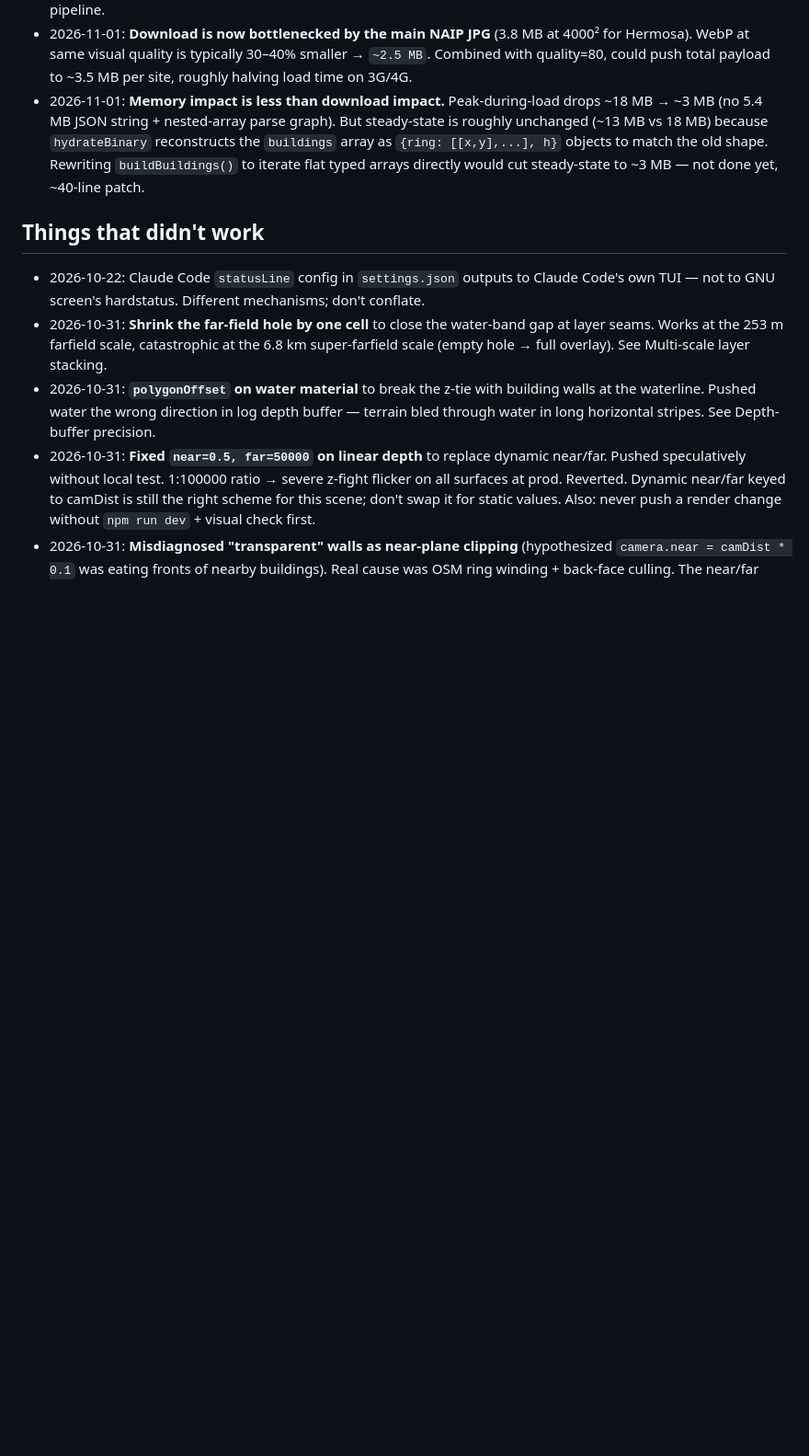
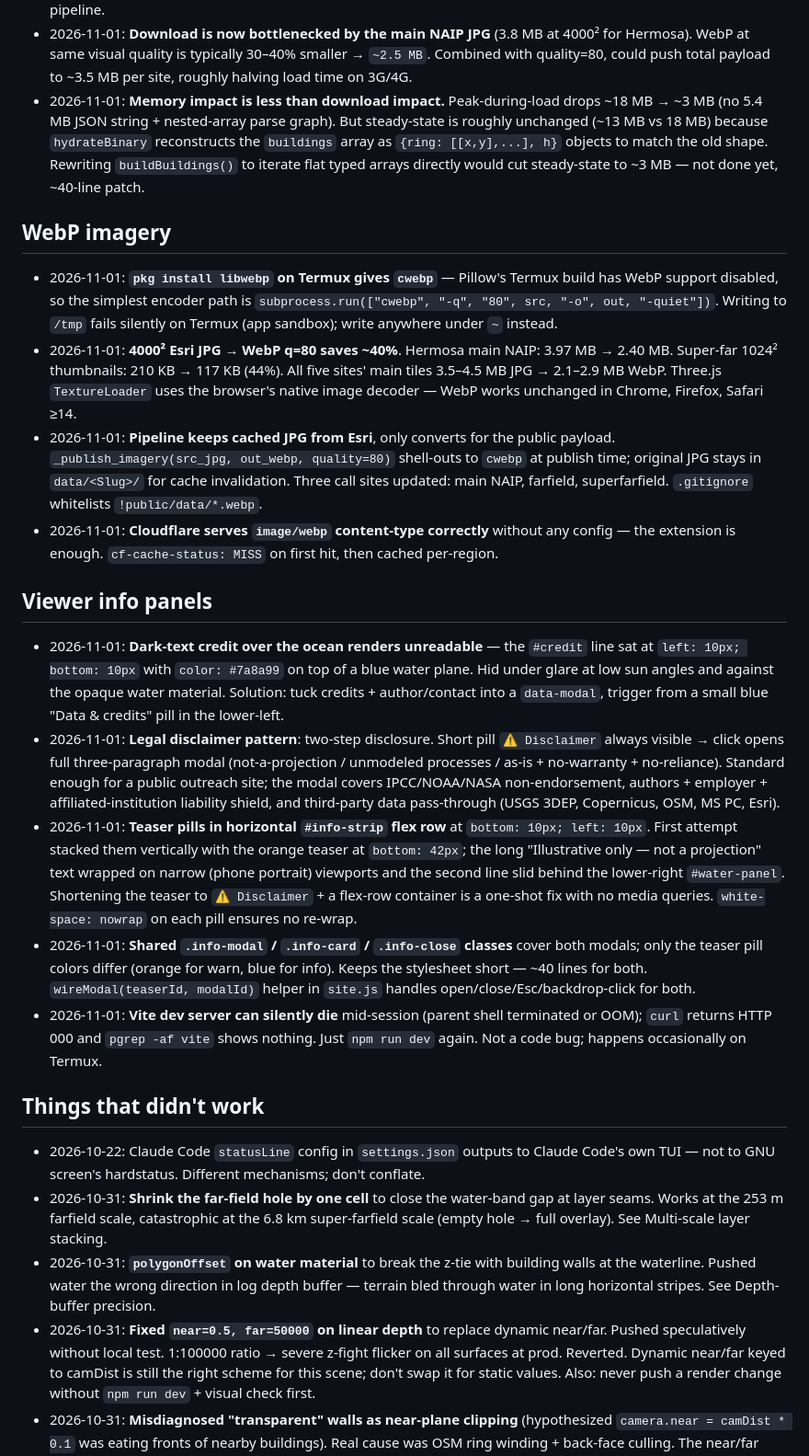
Before and after one commit to larour-seantinel/seantinel, a Markdown page: LEARNINGS.md, the part around the change. Shown at 92% size. Rendered like a GitHub page; blank space fills up the shorter version.

```diff
--- a/LEARNINGS.md
+++ b/LEARNINGS.md
@@ -218,6 +218,21 @@ Live notes. Shipped ISSM native-stack / APK / 3D rendering details live in
 - 2026-11-01: **Download is now bottlenecked by the main NAIP JPG** (3.8 MB at 4000² for Hermosa). WebP at same visual quality is typically 30–40% smaller → `~2.5 MB`. Combined with quality=80, could push total payload to ~3.5 MB per site, roughly halving load time on 3G/4G.
 - 2026-11-01: **Memory impact is less than download impact.** Peak-during-load drops ~18 MB → ~3 MB (no 5.4 MB JSON string + nested-array parse graph). But steady-state is roughly unchanged (~13 MB vs 18 MB) because `hydrateBinary` reconstructs the `buildings` array as `{ring: [[x,y],...], h}` objects to match the old shape. Rewriting `buildBuildings()` to iterate flat typed arrays directly would cut steady-state to ~3 MB — not done yet, ~40-line patch.
 
+## WebP imagery
+
+- 2026-11-01: **`pkg install libwebp` on Termux gives `cwebp`** — Pillow's Termux build has WebP support disabled, so the simplest encoder path is `subprocess.run(["cwebp", "-q", "80", src, "-o", out, "-quiet"])`. Writing to `/tmp` fails silently on Termux (app sandbox); write anywhere under `~` instead.
+- 2026-11-01: **4000² Esri JPG → WebP q=80 saves ~40%**. Hermosa main NAIP: 3.97 MB → 2.40 MB. Super-far 1024² thumbnails: 210 KB → 117 KB (44%). All five sites' main tiles 3.5–4.5 MB JPG → 2.1–2.9 MB WebP. Three.js `TextureLoader` uses the browser's native image decoder — WebP works unchanged in Chrome, Firefox, Safari ≥14.
+- 2026-11-01: **Pipeline keeps cached JPG from Esri**, only converts for the public payload. `_publish_imagery(src_jpg, out_webp, quality=80)` shell-outs to `cwebp` at publish time; original JPG stays in `data/<Slug>/` for cache invalidation. Three call sites updated: main NAIP, farfield, superfarfield. `.gitignore` whitelists `!public/data/*.webp`.
+- 2026-11-01: **Cloudflare serves `image/webp` content-type correctly** without any config — the extension is enough. `cf-cache-status: MISS` on first hit, then cached per-region.
+
+## Viewer info panels
+
+- 2026-11-01: **Dark-text credit over the ocean renders unreadable** — the `#credit` line sat at `left: 10px; bottom: 10px` with `color: #7a8a99` on top of a blue water plane. Hid under glare at low sun angles and against the opaque water material. Solution: tuck credits + author/contact into a `data-modal`, trigger from a small blue "Data & credits" pill in the lower-left.
+- 2026-11-01: **Legal disclaimer pattern**: two-step disclosure. Short pill `⚠ Disclaimer` always visible → click opens full three-paragraph modal (not-a-projection / unmodeled processes / as-is + no-warranty + no-reliance). Standard enough for a public outreach site; the modal covers IPCC/NOAA/NASA non-endorsement, authors + employer + affiliated-institution liability shield, and third-party data pass-through (USGS 3DEP, Copernicus, OSM, MS PC, Esri).
+- 2026-11-01: **Teaser pills in horizontal `#info-strip` flex row** at `bottom: 10px; left: 10px`. First attempt stacked them vertically with the orange teaser at `bottom: 42px`; the long "Illustrative only — not a projection" text wrapped on narrow (phone portrait) viewports and the second line slid behind the lower-right `#water-panel`. Shortening the teaser to `⚠ Disclaimer` + a flex-row container is a one-shot fix with no media queries. `white-space: nowrap` on each pill ensures no re-wrap.
+- 2026-11-01: **Shared `.info-modal` / `.info-card` / `.info-close` classes** cover both modals; only the teaser pill colors differ (orange for warn, blue for info). Keeps the stylesheet short — ~40 lines for both. `wireModal(teaserId, modalId)` helper in `site.js` handles open/close/Esc/backdrop-click for both.
+- 2026-11-01: **Vite dev server can silently die** mid-session (parent shell terminated or OOM); `curl` returns HTTP 000 and `pgrep -af vite` shows nothing. Just `npm run dev` again. Not a code bug; happens occasionally on Termux.
+
 ## Things that didn't work
 
 - 2026-10-22: Claude Code `statusLine` config in `settings.json` outputs to Claude Code's own TUI — not to GNU screen's hardstatus. Different mechanisms; don't conflate.
```
Also changed, not shown: CLAUDE.md (+4 -2 lines), TODO.md (+1 -2 lines).
